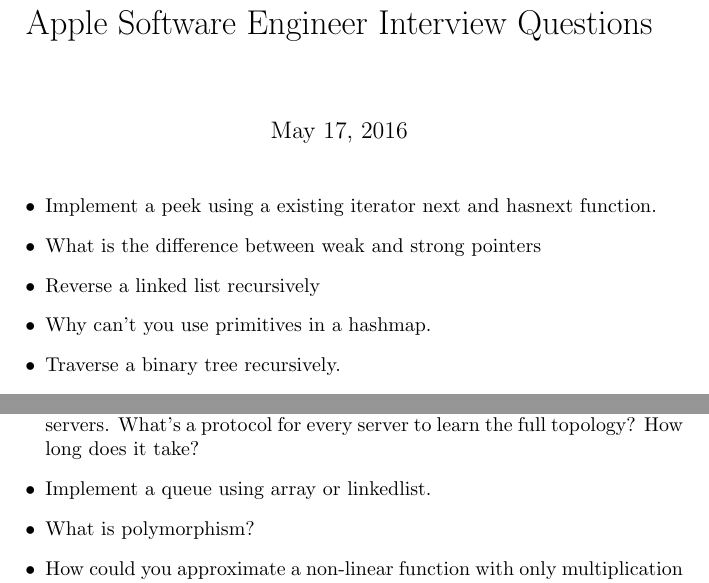
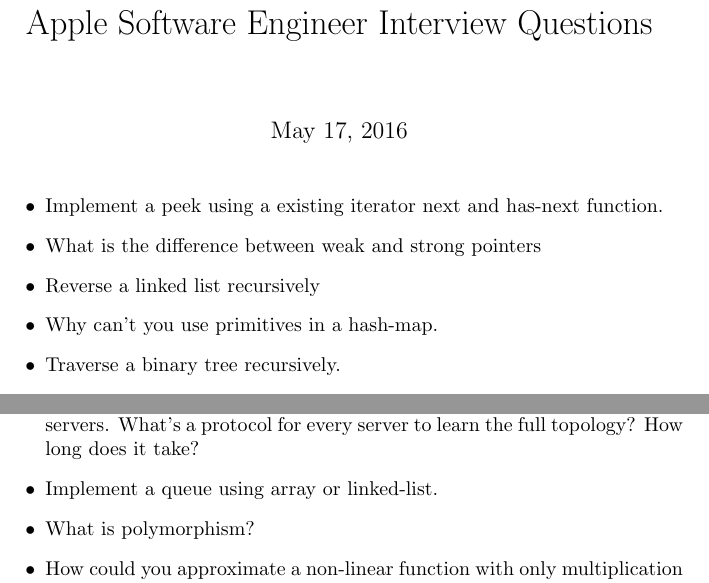
Before and after one commit to applecool/InterviewQuestions, a LaTeX document (SoftwareEngineer_Apple.tex): two parts of pages 1 and 2 of 2, joined at a grey line, cut so that both start at the same text. Compiled offline with pdfLaTeX.

Commit message:
fixed typos

```diff
--- a/SoftwareEngineer_Apple.tex
+++ b/SoftwareEngineer_Apple.tex
@@ -3,10 +3,10 @@
 \title{Apple Software Engineer Interview Questions}
 \maketitle
 \begin{itemize}
-	\item Implement a peek using a existing iterator next and hasnext function.
+	\item Implement a peek using a existing iterator next and has-next function.
 	\item What is the difference between weak and strong pointers
 	\item Reverse a linked list recursively
-	\item Why can't you use primitives in a hashmap.
+	\item Why can't you use primitives in a hash-map.
 	\item Traverse a binary tree recursively.
 	\item Write a basic Fibonacci sequence implementation.
 	\item How does delegation work?
@@ -26,7 +26,7 @@
 	\item Given a set of interval tuples, find the longest overlapping interval.
 	\item Given a huge log file of a web server, find the IP addresses that had exactly 1 request.
 	\item A network is connected in a line, so that servers can talk only to the servers to their left or right. Servers know if they are the leftmost or rightmost servers. What's a protocol for every server to learn the full topology? How long does it take?
-	\item Implement a queue using array or linkedlist.
+	\item Implement a queue using array or linked-list.
 	\item What is polymorphism?
 	\item How could you approximate a non-linear function with only multiplication and additions.
 	\item What are the techniques for allocating static and dynamic memory.
```
Also changed, not shown: SoftwareEngineer_Apple.pdf, 3 other files.
